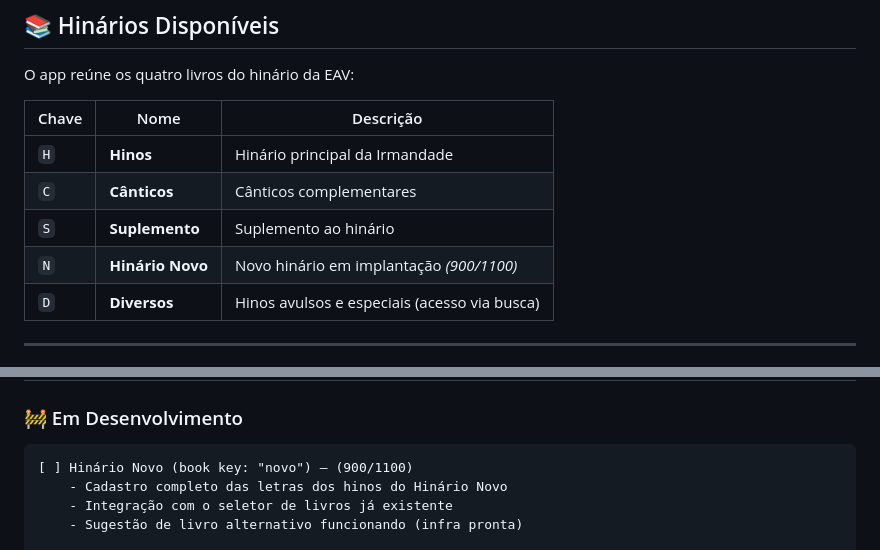
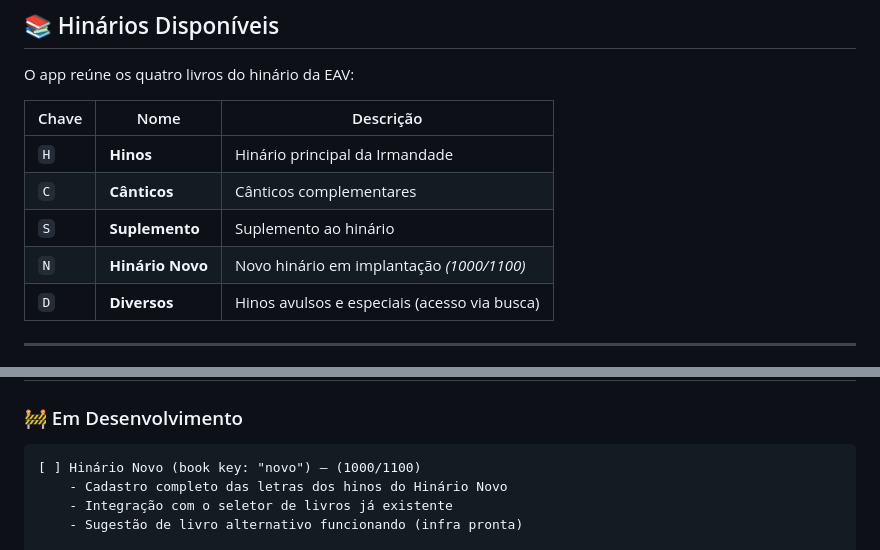
Before and after one commit to kcaiosouza/hinarioeav-igcg, a Markdown page: README.md, 2 parts joined by grey strips. Rendered like a GitHub page.

Commit message:
docs(readme): atualizar progresso do Hinário Novo para 1000 de 1100 hinos

````diff
--- a/README.md
+++ b/README.md
@@ -41,7 +41,7 @@ O app reúne os quatro livros do hinário da EAV:
 | `H` | **Hinos** | Hinário principal da Irmandade |
 | `C` | **Cânticos** | Cânticos complementares |
 | `S` | **Suplemento** | Suplemento ao hinário |
-| `N` | **Hinário Novo** | Novo hinário em implantação *(900/1100)* |
+| `N` | **Hinário Novo** | Novo hinário em implantação *(1000/1100)* |
 | `D` | **Diversos** | Hinos avulsos e especiais (acesso via busca) |
 
 ---
@@ -106,7 +106,7 @@ O app reúne os quatro livros do hinário da EAV:
 ### 🚧 Em Desenvolvimento
 
 ```
-[ ] Hinário Novo (book key: "novo") — (900/1100)
+[ ] Hinário Novo (book key: "novo") — (1000/1100)
     - Cadastro completo das letras dos hinos do Hinário Novo
     - Integração com o seletor de livros já existente
     - Sugestão de livro alternativo funcionando (infra pronta)
````
